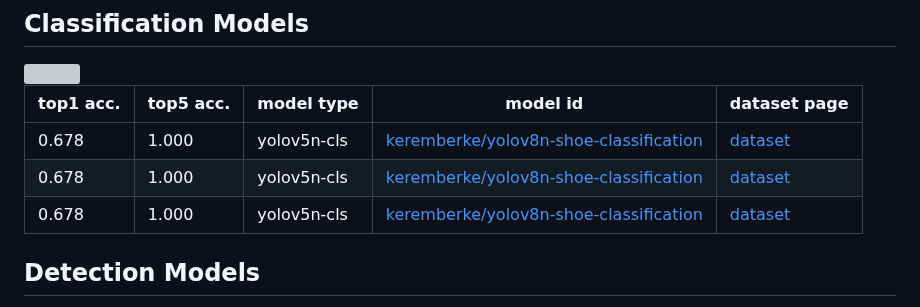
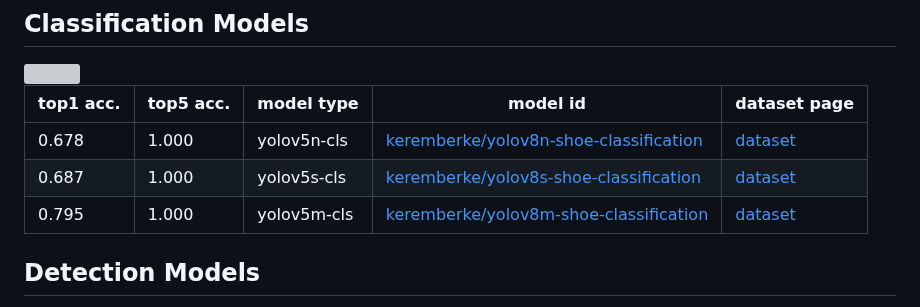
Before and after one commit to keremberke/awesome-yolov8-models, a Markdown page: README.md, the part around the change. Drawn GitHub-style; grey boxes are pictures that could not be loaded.

Commit message:
update classification models

```diff
--- a/README.md
+++ b/README.md
@@ -91,8 +91,8 @@ render.show()
 | top1 acc. | top5 acc. | model type | model id |  dataset page |
 |---        |---        |---         |---       |---            |
 | 0.678 | 1.000 | yolov5n-cls | [keremberke/yolov8n-shoe-classification](https://huggingface.co/keremberke/yolov8n-shoe-classification) | [dataset](https://huggingface.co/datasets/keremberke/shoe-classification) |
-| 0.678 | 1.000 | yolov5n-cls | [keremberke/yolov8n-shoe-classification](https://huggingface.co/keremberke/yolov8n-shoe-classification) | [dataset](https://huggingface.co/datasets/keremberke/shoe-classification) |
-| 0.678 | 1.000 | yolov5n-cls | [keremberke/yolov8n-shoe-classification](https://huggingface.co/keremberke/yolov8n-shoe-classification) | [dataset](https://huggingface.co/datasets/keremberke/shoe-classification) |
+| 0.687 | 1.000 | yolov5s-cls | [keremberke/yolov8s-shoe-classification](https://huggingface.co/keremberke/yolov8s-shoe-classification) | [dataset](https://huggingface.co/datasets/keremberke/shoe-classification) |
+| 0.795 | 1.000 | yolov5m-cls | [keremberke/yolov8m-shoe-classification](https://huggingface.co/keremberke/yolov8m-shoe-classification) | [dataset](https://huggingface.co/datasets/keremberke/shoe-classification) |
 
 <!-- DETECTION MODELS -->
 ## Detection Models
```
